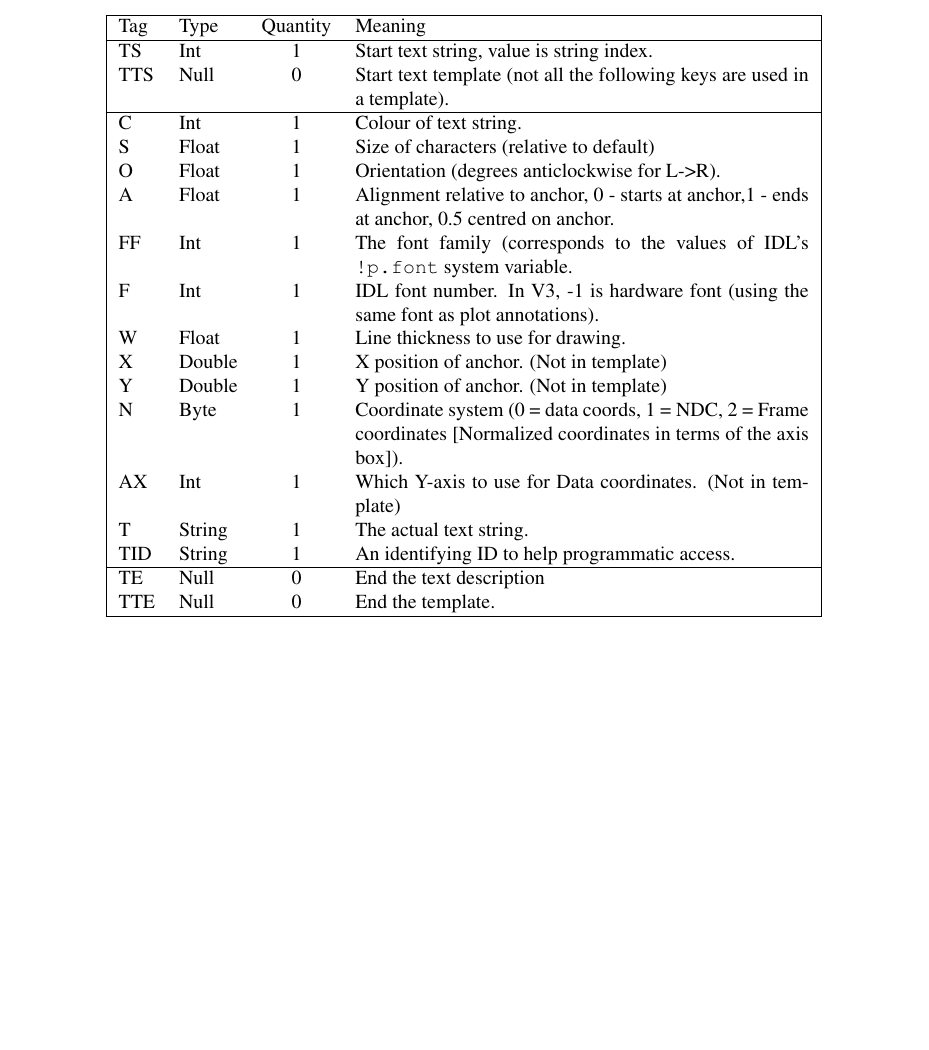
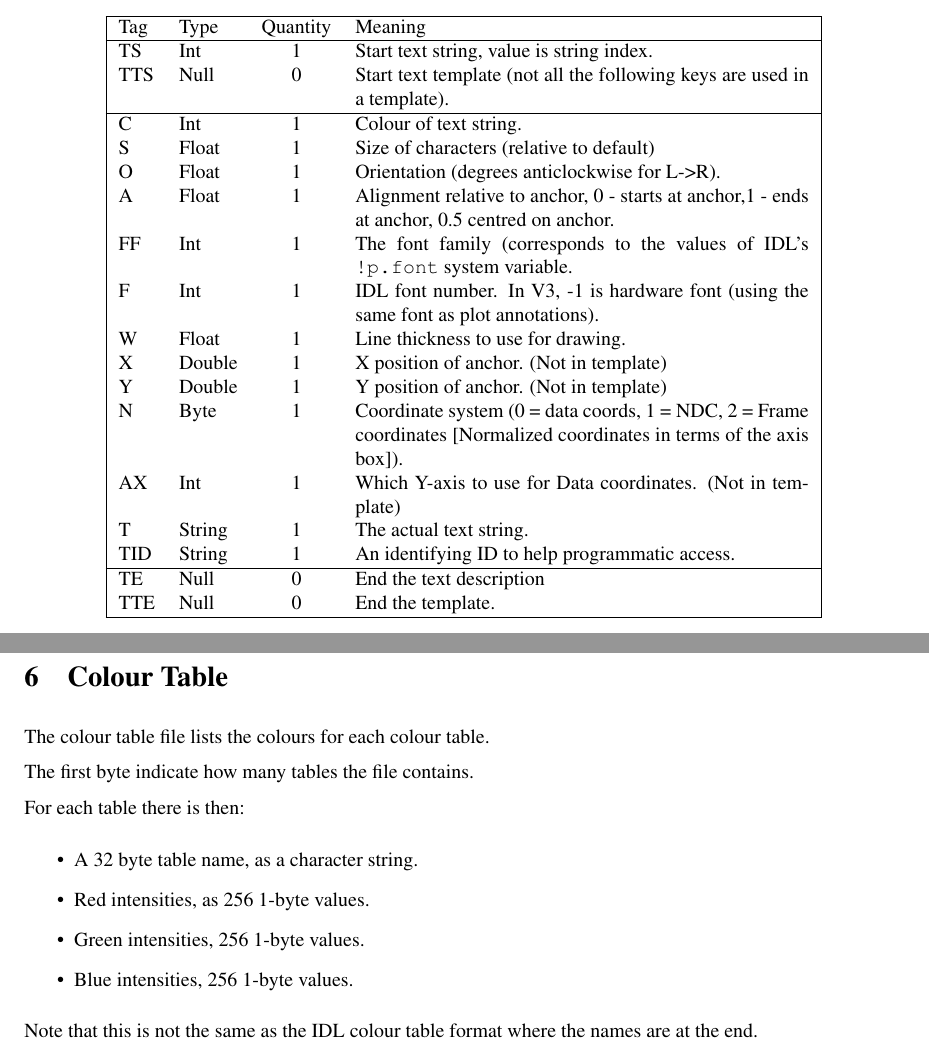
Before and after one commit to jtappin/graffer, a LaTeX document (Docs/Format.tex): part of page 9 of 9 before the commit and two parts of pages 9 and 10 of 10 after it, the two joined at a grey line, cut so that both start at the same text, the shorter picture padded with empty space. Compiled offline with pdfLaTeX.

Commit message:
Add description of the colour table file.

```diff
--- a/Docs/Format.tex
+++ b/Docs/Format.tex
@@ -559,4 +559,21 @@ TTE& Null& 0&
 End the template.\\
 \end{longtable}
 
+\section{Colour Table}
+\label{sec:colour_table}
+
+The colour table file lists the colours for each colour table.
+
+The first byte indicate how many tables the file contains.
+
+For each table there is then:
+\begin{itemize}
+\item A 32 byte table name, as a character string.
+\item Red intensities, as 256 1-byte values.
+\item Green intensities, 256 1-byte values.
+\item Blue intensities, 256 1-byte values.
+\end{itemize}
+
+Note that this is not the same as the IDL colour table format where the
+names are at the end.
 \end{document}
```
